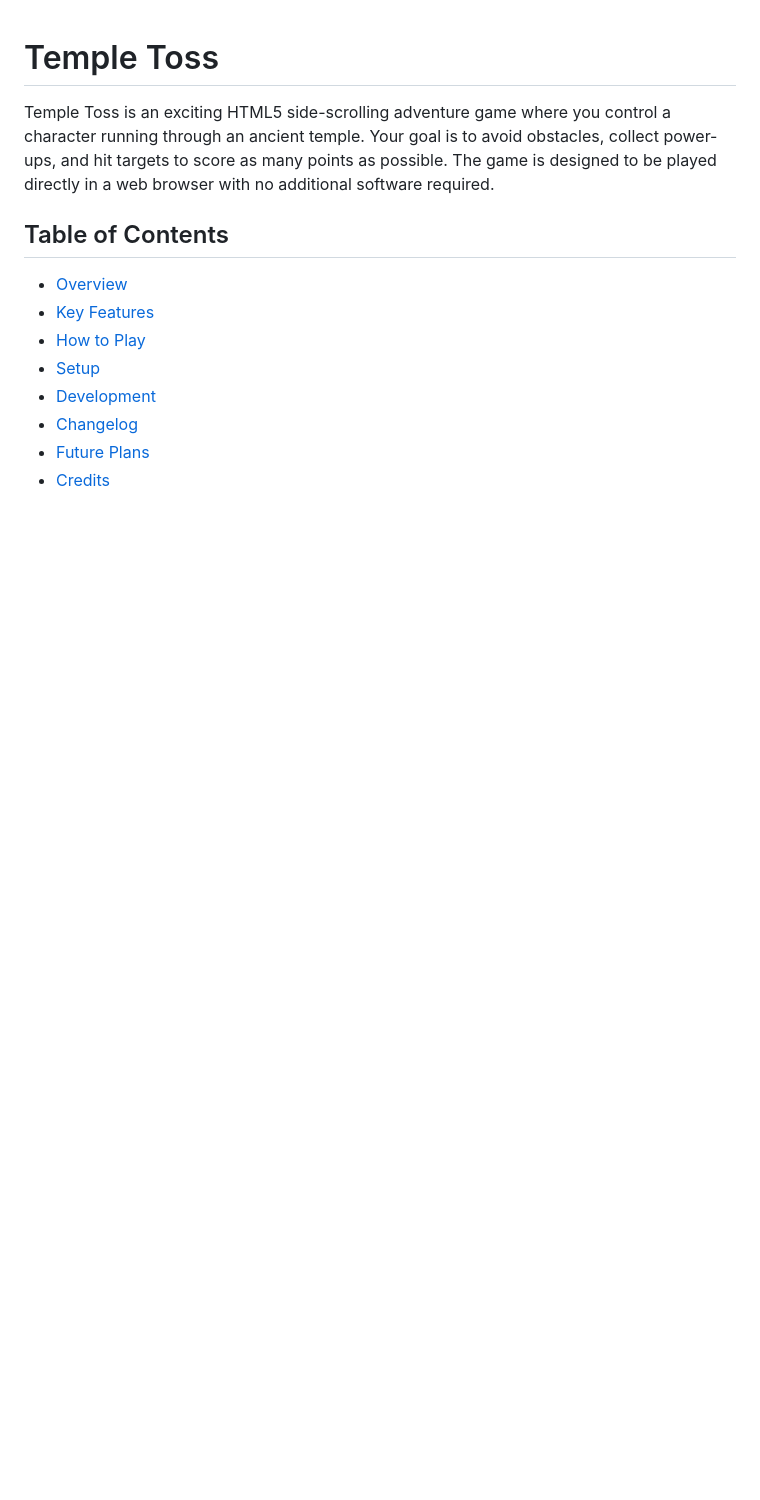
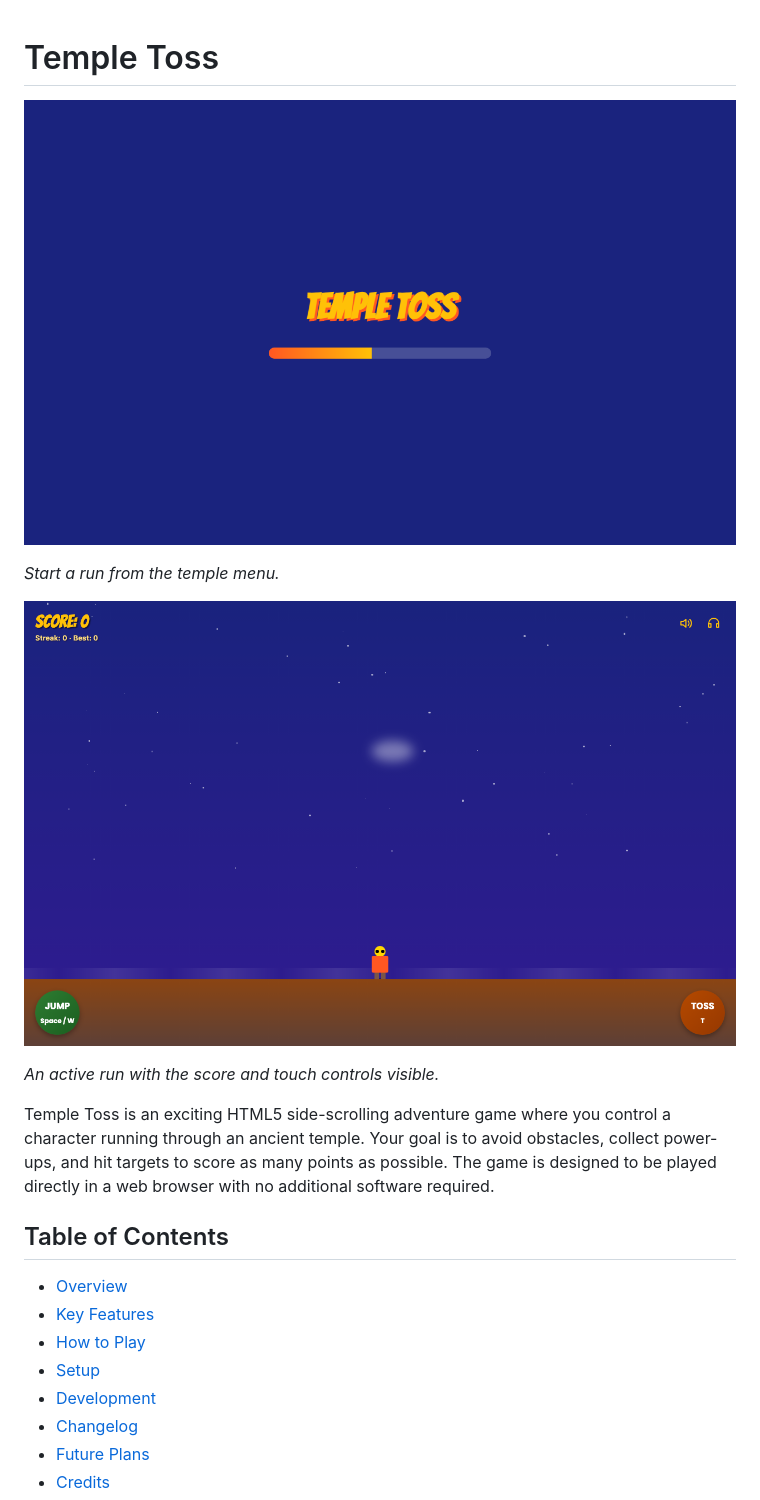
Before and after one commit to rodneyg/TempleToss, a Markdown page: README.md, the part around the change. Drawn GitHub-style; pictures changed too: docs/screenshots/gameplay.png (added), docs/screenshots/menu.png (added); blank space fills up the shorter version.

Commit message:
docs: add current Temple Toss screenshots (#46)

```diff
--- a/README.md
+++ b/README.md
@@ -1,4 +1,12 @@
 # Temple Toss
+
+![Temple Toss main menu](docs/screenshots/menu.png)
+
+*Start a run from the temple menu.*
+
+![Temple Toss gameplay in progress](docs/screenshots/gameplay.png)
+
+*An active run with the score and touch controls visible.*
 
 Temple Toss is an exciting HTML5 side-scrolling adventure game where you control a character running through an ancient temple. Your goal is to avoid obstacles, collect power-ups, and hit targets to score as many points as possible. The game is designed to be played directly in a web browser with no additional software required.
 
```
